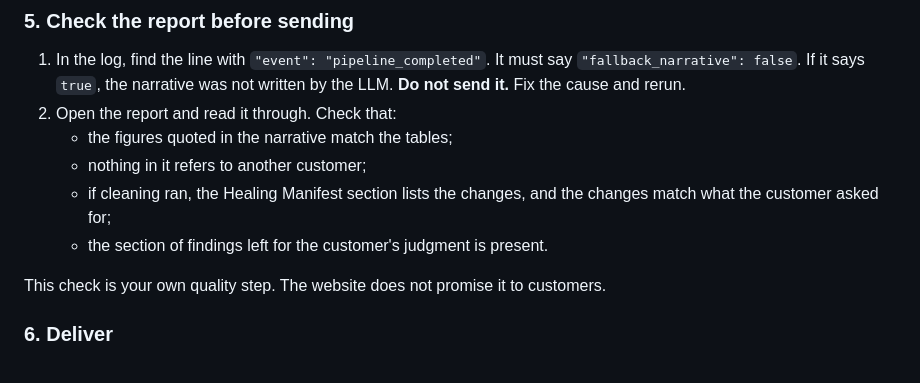
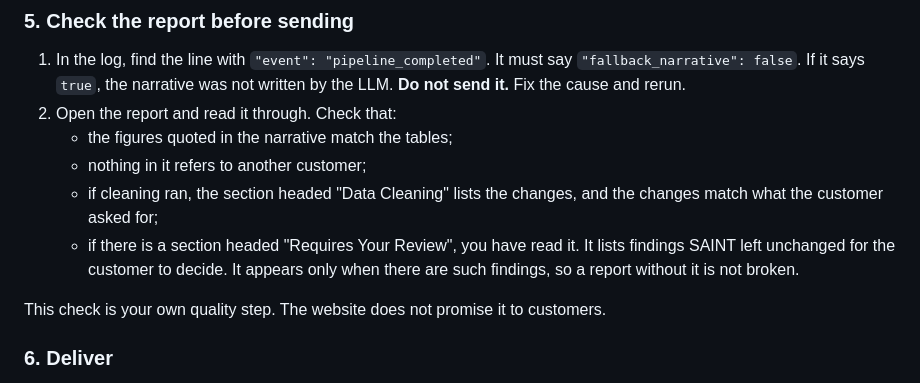
Before and after one commit to marvinmckinneyii0/savvy-cleanse-analysis, a Markdown page: _bmad-output/planning-artifacts/concierge-runbook.md, the part around the change. Rendered like a GitHub page.

Commit message:
Name the report sections in the runbook as they appear in the report
The runbook told the operator to look for a "Healing Manifest" section
and to expect the judgment section in every report. The rendered
heading is "Data Cleaning", and "Requires Your Review" appears only
when there are findings left for the customer to decide.

Co-Authored-By: Claude Fable 5.2 <noreply@anthropic.com>

```diff
--- a/_bmad-output/planning-artifacts/concierge-runbook.md
+++ b/_bmad-output/planning-artifacts/concierge-runbook.md
@@ -120,8 +120,8 @@ The original `input.csv` is never changed. Cleaning works on a copy.
 2. Open the report and read it through. Check that:
    - the figures quoted in the narrative match the tables;
    - nothing in it refers to another customer;
-   - if cleaning ran, the Healing Manifest section lists the changes, and the changes match what the customer asked for;
-   - the section of findings left for the customer's judgment is present.
+   - if cleaning ran, the section headed "Data Cleaning" lists the changes, and the changes match what the customer asked for;
+   - if there is a section headed "Requires Your Review", you have read it. It lists findings SAINT left unchanged for the customer to decide. It appears only when there are such findings, so a report without it is not broken.
 
 This check is your own quality step. The website does not promise it to customers.
 
```
